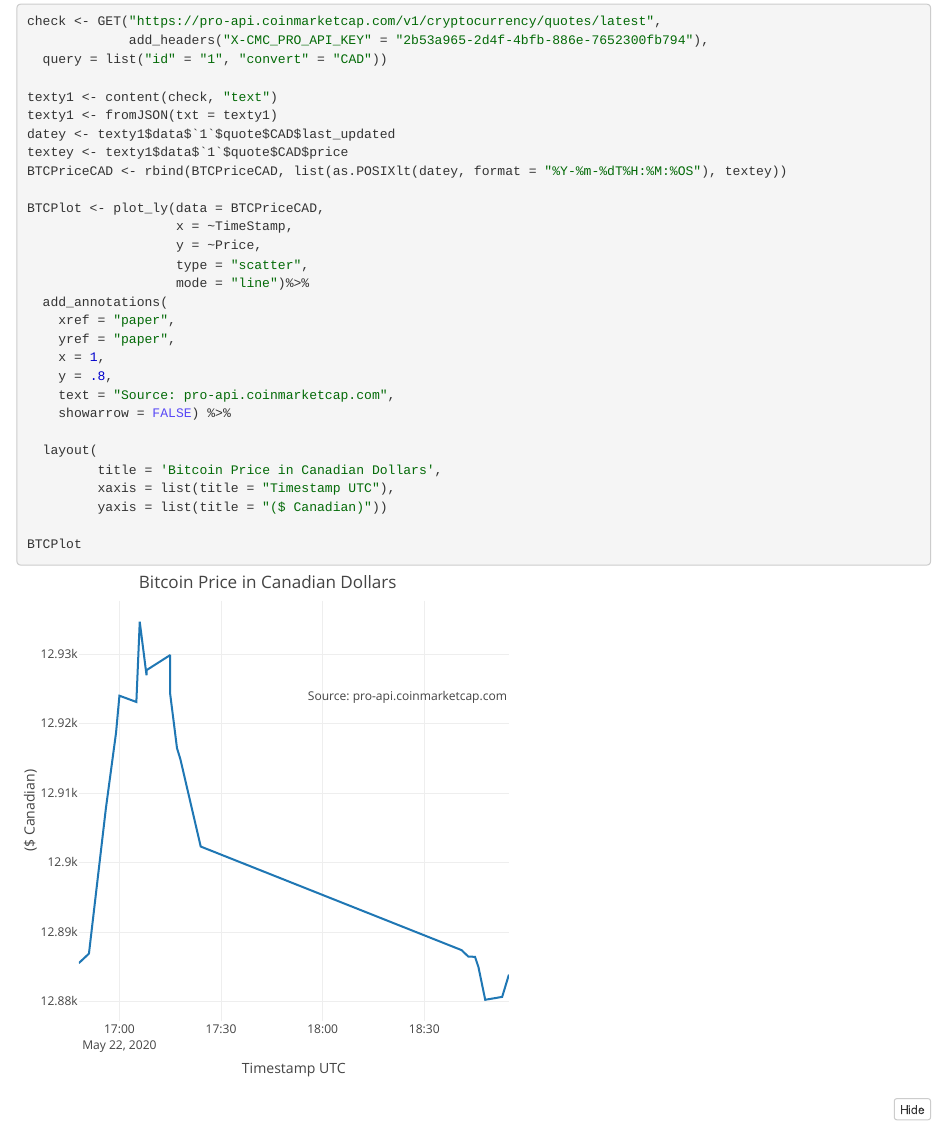
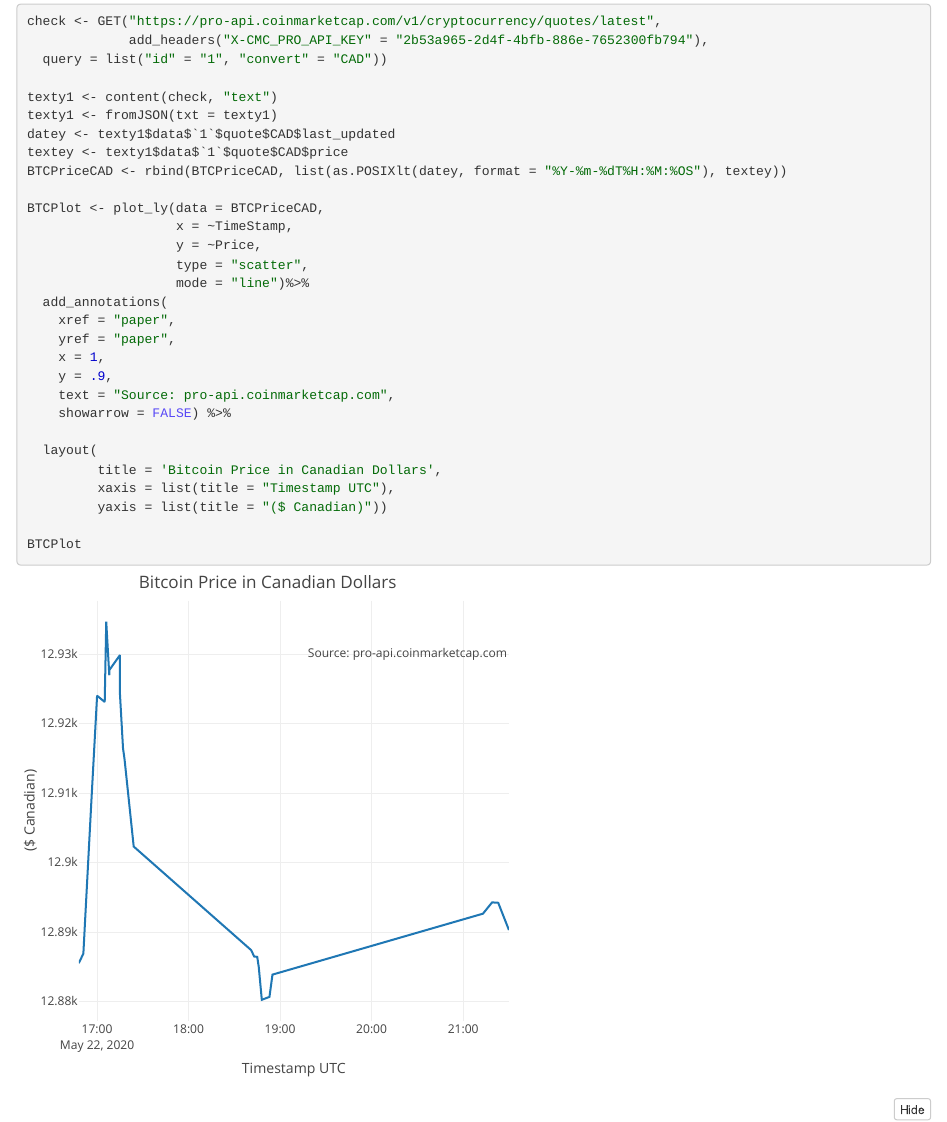
Before and after one commit to MogwaiL/BitCad, an R Markdown document (BTCCAD.Rmd): the page in a window 1100 px wide, from 2140 px down. The pictures show the output file BTCCAD.nb.html that the author committed with the source, opened offline.

Commit message:
Latest update

```diff
--- a/BTCCAD.Rmd
+++ b/BTCCAD.Rmd
@@ -75,7 +75,7 @@ BTCPlot <- plot_ly(data = BTCPriceCAD,
     xref = "paper",
     yref = "paper",
     x = 1,
-    y = .8,
+    y = .9,
     text = "Source: pro-api.coinmarketcap.com",
     showarrow = FALSE) %>%
 
```
Also changed, not shown: BTCCAD.nb.html.
